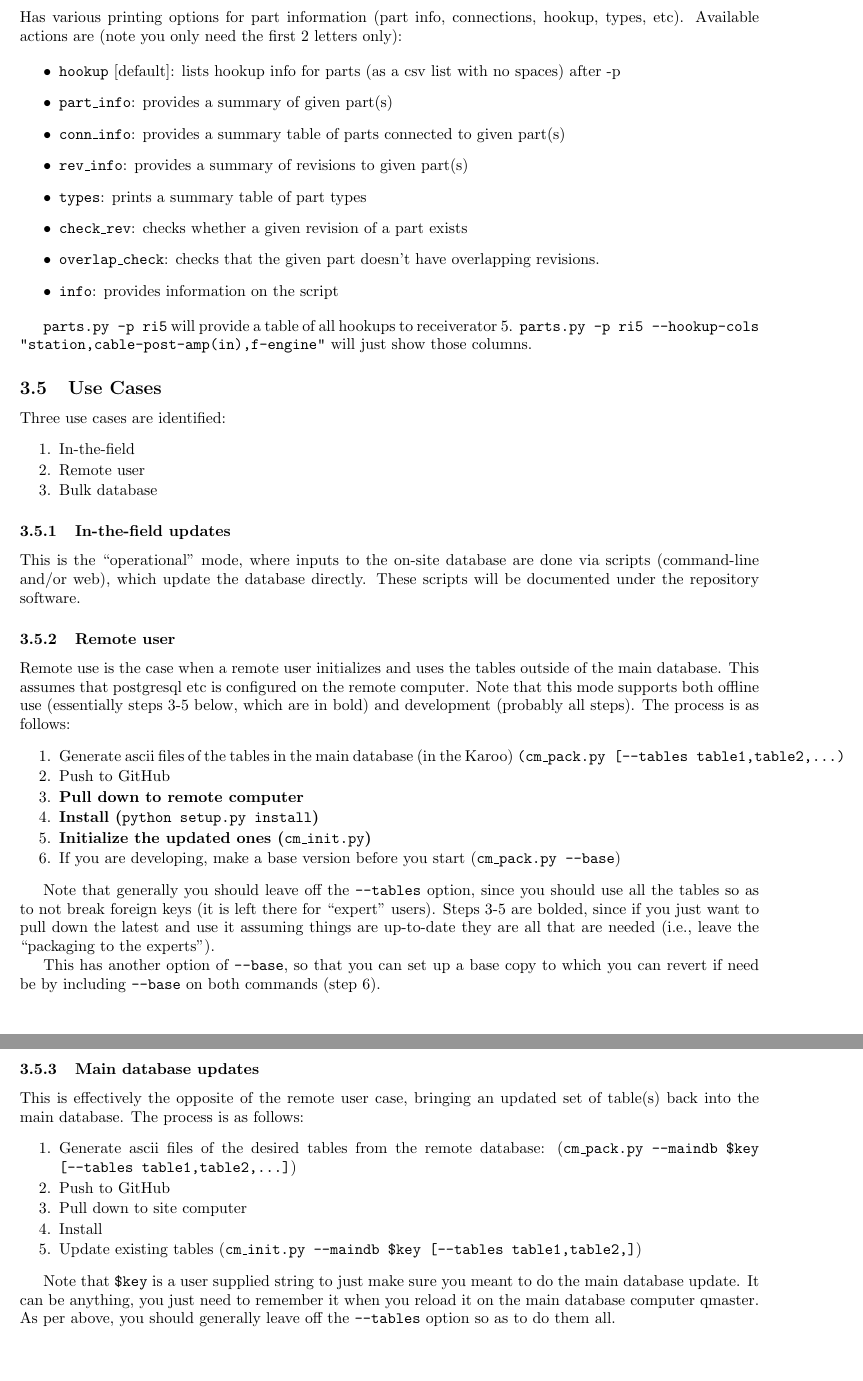
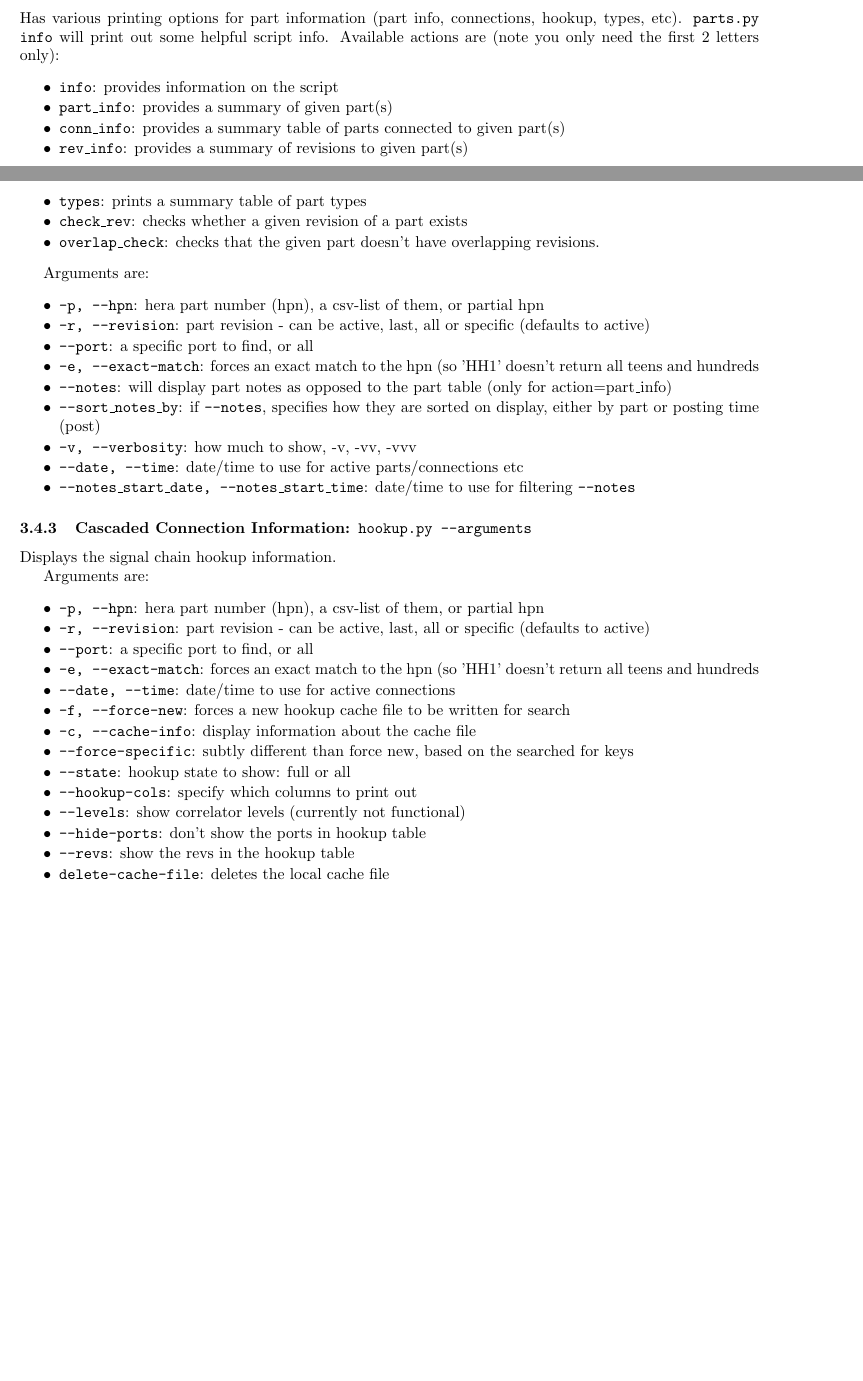
Before and after one commit to HERA-Team/hera_mc, a LaTeX document (Docs/mc_definition.tex): two parts of pages 5 and 6 of 18 before the commit and two parts of pages 4 and 5 of 17 after it, joined at a grey line, cut so that both start at the same text, the shorter picture padded with empty space. Compiled offline with pdfLaTeX.

Commit message:
updated doc on parts.py and hookup.py

```diff
--- a/Docs/mc_definition.tex
+++ b/Docs/mc_definition.tex
@@ -182,64 +182,51 @@ Arguments are:
 \item {\tt --label}:  what to use as label for plot.
 \end{itemize}
 
-\subsubsection{parts.py}
-Has various printing options for part information (part info, connections, hookup, types, etc).  Available actions are (note you only need the first 2 letters only):
-
-\begin{itemize}
-\item {\tt hookup} [default]:  lists hookup info for parts (as a csv list with no spaces) after -p
+\subsubsection{Part/Connection Information: {\tt parts.py action --arguments}}
+Has various printing options for part information (part info, connections, hookup, types, etc). {\tt parts.py info} will print out some helpful script info. Available actions are (note you only need the first 2 letters only):
+\begin{itemize}\setlength\itemsep{-.3em}
+\item {\tt info}:   provides information on the script
 \item {\tt part\_info}:   provides a summary of given part(s)
 \item {\tt conn\_info}:   provides a summary table of parts connected to given part(s)
 \item {\tt rev\_info}:  provides a summary of revisions to given part(s)
 \item {\tt types}:  prints a summary table of part types
 \item {\tt check\_rev}:  checks whether a given revision of a part exists
 \item {\tt overlap\_check}:  checks that the given part doesn't have overlapping revisions.
-\item {\tt info}:   provides information on the script
 \end{itemize}
 
-{\tt parts.py -p ri5} will provide a table of all hookups to receiverator 5.  {\tt parts.py -p ri5 --hookup-cols "station,cable-post-amp(in),f-engine"}  will just show those columns.
+Arguments are:
+\begin{itemize}\setlength\itemsep{-.3em}
+\item {\tt -p, --hpn}:  hera part number (hpn), a csv-list of them, or partial hpn
+\item {\tt -r, --revision}: part revision - can be active, last, all or specific (defaults to active)
+\item {\tt --port}: a specific port to find, or all
+\item {\tt -e, --exact-match}: forces an exact match to the hpn (so 'HH1' doesn't return all teens and hundreds
+\item {\tt --notes}: will display part notes as opposed to the part table (only for action=part\_info)
+\item {\tt --sort\_notes\_by}:  if {\tt --notes}, specifies how they are sorted on display, either by part or posting time (post)
+\item {\tt -v, --verbosity}:  how much to show, -v, -vv, -vvv
+\item {\tt --date, --time}:  date/time to use for active parts/connections etc
+\item {\tt --notes\_start\_date, --notes\_start\_time}:  date/time to use for filtering {\tt --notes}
+\end{itemize}
 
-\subsection{Use Cases}
-	Three use cases are identified:
-	\begin{enumerate}\setlength\itemsep{-.3em}
-		\item In-the-field
-		\item Remote user
-		\item Bulk database
-	\end{enumerate}
+\subsubsection{Cascaded Connection Information:  {\tt hookup.py --arguments}}
+Displays the signal chain hookup information.
 
-\subsubsection{In-the-field updates}
-This is the ``operational'' mode, where inputs to the on-site database are done via scripts (command-line and/or web), which update the database directly.  These scripts will be documented under the repository software.
-
-\subsubsection{Remote user}
-Remote use is the case when a remote user initializes and uses the tables outside of the main database.  This assumes that postgresql etc is configured on the remote computer.  Note that this mode supports both offline use (essentially steps 3-5 below, which are in bold) and development (probably all steps).  The process is as follows:
-\begin{enumerate}\setlength\itemsep{-.3em}
-	\item Generate ascii files of the tables in the main database (in the Karoo) {\tt (cm\_pack.py [--tables table1,table2,...)}
-	\item Push to GitHub
-	\item {\bf Pull down to remote computer}
-	\item {\bf Install ({\tt python setup.py install})}
-	\item {\bf Initialize the updated ones ({\tt cm\_init.py})}
-	\item If you are developing, make a base version before you start ({\tt cm\_pack.py --base})
-\end{enumerate}
-
-Note that generally you should leave off the {\tt --tables} option, since you should use all the tables so as to not break foreign keys (it is left there for ``expert'' users).  Steps 3-5 are bolded, since if you just want to pull down the latest and use it assuming things are up-to-date they are all that are needed (i.e., leave the ``packaging to the experts'').
-
-This has another option of {\tt --base}, so that you can set up a base copy to which you can revert if need be by including {\tt --base} on both commands (step 6).
-
-\subsubsection{Main database updates}
-This is effectively the opposite of the remote user case, bringing an updated set of table(s) back into the main database.  The process is as follows:
-\begin{enumerate}\setlength\itemsep{-.3em}
-	\item  Generate ascii files of the desired tables from the remote database:
-		({\tt cm\_pack.py --maindb \$key [--tables table1,table2,...]})
-	\item Push to GitHub
-	\item Pull down to site computer
-	\item Install
-	\item Update existing tables  ({\tt cm\_init.py --maindb \$key [--tables table1,table2,]})
-\end{enumerate}
-
-Note that {\tt \$key} is a user supplied string to just make sure you meant to do the main database update.  It can be anything, you
-just need to remember it when you reload it on the main database computer qmaster.
-As per above, you should generally leave off the {\tt --tables} option so as to do them all.
-
-
+Arguments are:
+\begin{itemize}\setlength\itemsep{-.3em}
+\item {\tt -p, --hpn}:  hera part number (hpn), a csv-list of them, or partial hpn
+\item {\tt -r, --revision}: part revision - can be active, last, all or specific (defaults to active)
+\item {\tt --port}: a specific port to find, or all
+\item {\tt -e, --exact-match}: forces an exact match to the hpn (so 'HH1' doesn't return all teens and hundreds
+\item {\tt --date, --time}:  date/time to use for active connections
+\item {\tt -f, --force-new}:  forces a new hookup cache file to be written for search
+\item {\tt -c, --cache-info}:  display information about the cache file
+\item {\tt --force-specific}:  subtly different than force new, based on the searched for keys
+\item {\tt --state}:  hookup state to show:  full or all
+\item {\tt --hookup-cols}:  specify which columns to print out
+\item {\tt --levels}:  show correlator levels (currently not functional)
+\item {\tt --hide-ports}:  don't show the ports in hookup table
+\item {\tt --revs}:  show the revs in the hookup table
+\item {\tt delete-cache-file}:  deletes the local cache file
+\end{itemize}
 
 % --------------------------- Table Definitions ------------------------------------------------------
 \newpage
```
Also changed, not shown: Docs/mc_definition.pdf, Docs/mc_definition.tex (8 more changed lines).
